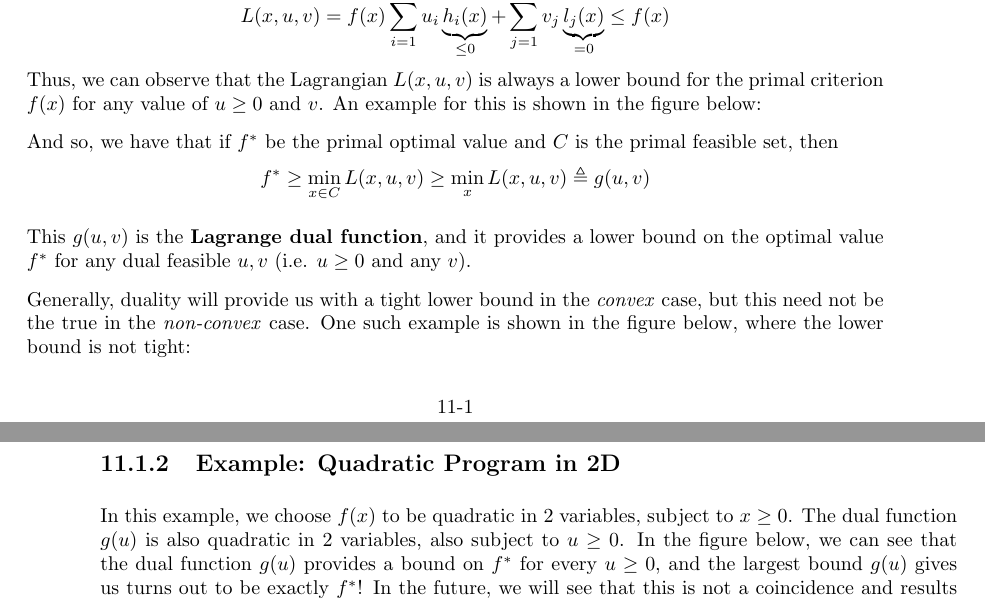
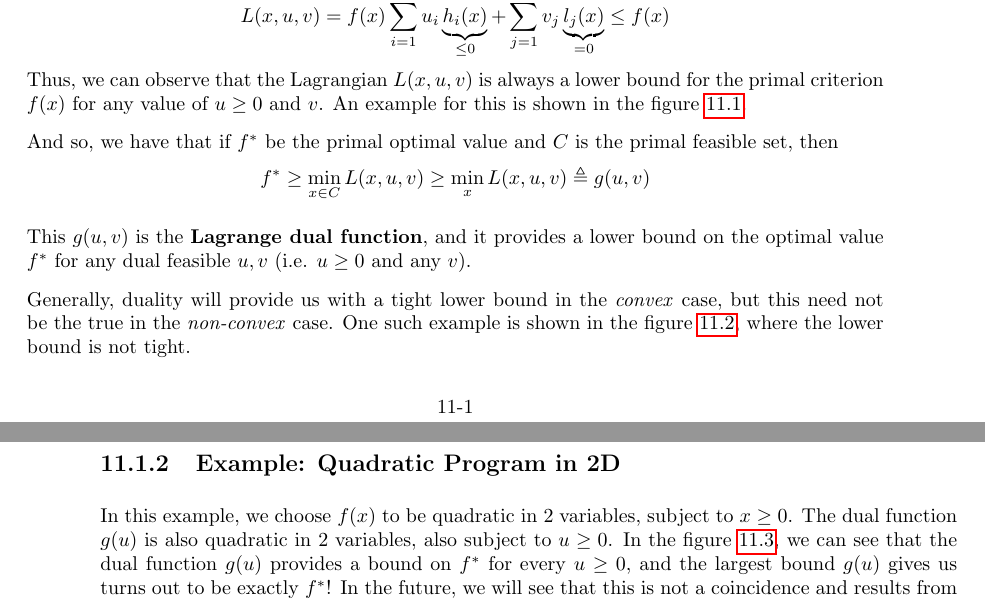
Before and after one commit to achalddave/10-725-Duality-Scribe-Notes, a LaTeX document (lec11.tex): two parts of pages 1 and 4 of 7, joined at a grey line, cut so that both start at the same text. Compiled offline with pdfLaTeX.

Commit message:
Final version

```diff
--- a/lec11.tex
+++ b/lec11.tex
@@ -170,7 +170,7 @@ It turns out that for any $u \geq 0$ and any $v$, we have that
 \begin{align*}
 L(x, u, v) = f(x) \sum_{i=1}^m u_i \underbrace{h_i(x)}_{\leq 0} + \sum_{j=1}^r v_j \underbrace{l_j(x)}_{=0} \leq f(x)
 \end{align*}
-Thus, we can observe that the Lagrangian $L(x, u, v)$ is always a lower bound for the primal criterion $f(x)$ for any value of $u \geq 0$ and $v$. An example for this is shown in the figure below:
+Thus, we can observe that the Lagrangian $L(x, u, v)$ is always a lower bound for the primal criterion $f(x)$ for any value of $u \geq 0$ and $v$. An example for this is shown in the figure \ref{fig:lagrangian}.
 
 \begin{figure}[h]
   \centering
@@ -190,7 +190,7 @@ bound on the optimal value $f^*$ for any dual feasible $u, v$ (i.e. $u \geq 0$
 and any $v$).
 
 Generally, duality will provide us with a tight lower bound in the
-\textit{convex} case, but this need not be the true in the \textit{non-convex} case. One such example is shown in the figure below, where the lower bound is not tight:
+\textit{convex} case, but this need not be the true in the \textit{non-convex} case. One such example is shown in the figure \ref{fig:tightness}, where the lower bound is not tight.
 \begin{figure}[h]
   \centering
   \includegraphics[scale=0.3]{tightness.png}
@@ -290,7 +290,7 @@ A^{\dagger} = V D^{\dagger} U^T
 \subsection{Example: Quadratic Program in 2D}
 \label{sec:exampl-quadr-progr}
 
-In this example, we choose $f(x)$ to be quadratic in 2 variables, subject to $ x \geq 0$. The dual function $g(u)$ is also quadratic in 2 variables, also subject to $u \geq 0$. In the figure below, we can see that the dual function $g(u)$ provides a bound on $f^*$ for every $u \geq 0$, and the largest bound $g(u)$ gives us turns out to be exactly $f^*$! In the future, we will see that this is not a coincidence and results from KKT conditions.
+In this example, we choose $f(x)$ to be quadratic in 2 variables, subject to $ x \geq 0$. The dual function $g(u)$ is also quadratic in 2 variables, also subject to $u \geq 0$. In the figure \ref{fig:quad}, we can see that the dual function $g(u)$ provides a bound on $f^*$ for every $u \geq 0$, and the largest bound $g(u)$ gives us turns out to be exactly $f^*$! In the future, we will see that this is not a coincidence and results from KKT conditions.
 
 \begin{figure}[h]
   \centering
```
